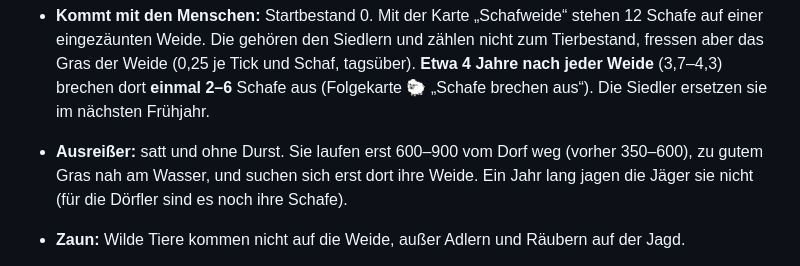
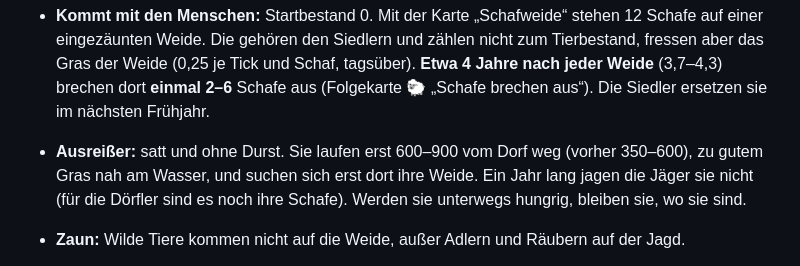
Before and after one commit to soenke123/Biotop-test, a Markdown page: data/arten.md, the part around the change. Rendered like a GitHub page.

```diff
--- a/data/arten.md
+++ b/data/arten.md
@@ -285,7 +285,8 @@ beides keine Wirkung. Mit ihnen darf das Ökosystem kippen. Die Werte sind noch
   (3,7–4,3) brechen dort **einmal** **2–6** Schafe aus (Folgekarte 🐑 „Schafe brechen aus“). Die Siedler ersetzen sie im nächsten Frühjahr.
 - **Ausreißer:** satt und ohne Durst. Sie laufen erst 600–900 vom Dorf weg (vorher 350–600), zu gutem
   Gras nah am Wasser, und suchen sich erst dort ihre Weide. Ein Jahr lang jagen die Jäger sie nicht
-  (für die Dörfler sind es noch ihre Schafe).
+  (für die Dörfler sind es noch ihre Schafe). Werden sie unterwegs hungrig,
+  bleiben sie, wo sie sind.
 - **Zaun:** Wilde Tiere kommen nicht auf die Weide, außer Adlern und Räubern auf der Jagd.
 - **Gruppe:** große Herden bis **100** Tiere (ab 3), mit Abstand: Der Radius der Herde ist
   mindestens 30 und wächst mit 10 · √Tiere (100 Schafe: Radius 100). Je größer die Herde, desto
```
Also changed, not shown: docs/MENSCH.md (+13 -2 lines).
